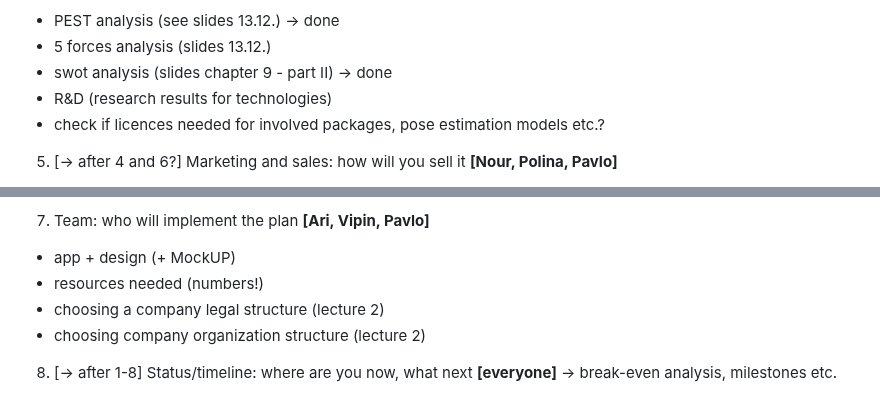
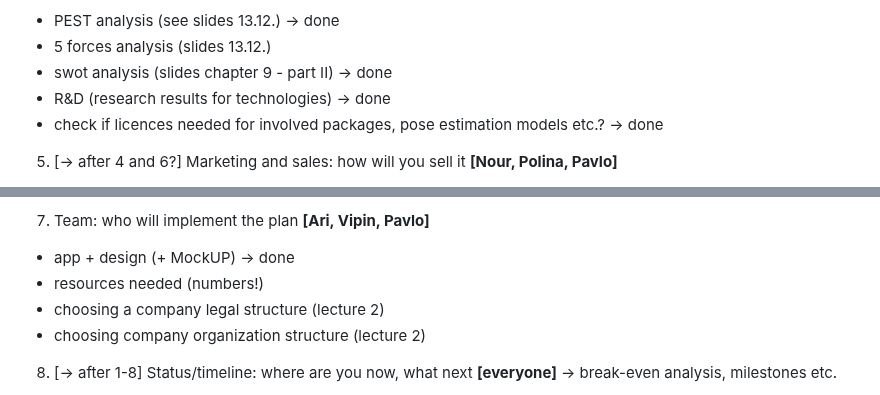
Before and after one commit to 7AtAri/ergonomic_pose_detect, a Markdown page: business values/todos.md, 2 parts joined by grey strips. GitHub-like rendering.

```diff
--- a/business values/todos.md
+++ b/business values/todos.md
@@ -18,8 +18,8 @@ workload distribution:
  * PEST analysis (see slides 13.12.) -> done
  * 5 forces analysis (slides 13.12.)
  * swot analysis (slides chapter 9 - part II) -> done
- * R&D (research results for technologies)
- * check if licences needed for involved packages, pose estimation models etc.?
+ * R&D (research results for technologies) -> done
+ * check if licences needed for involved packages, pose estimation models etc.? -> done
 
 5. [-> after 4 and 6?] Marketing and sales: how will you sell it **[Nour, Polina, Pavlo]**
  * marketing methods (slides 13.12.)
@@ -38,7 +38,7 @@ workload distribution:
   * if there are competitors -> cluster them ("strategic groups" slides chapter 9 - part II)
 
 7. Team: who will implement the plan **[Ari, Vipin, Pavlo]**
- * app + design (+ MockUP)
+ * app + design (+ MockUP) -> done
  * resources needed (numbers!)
  * choosing a company legal structure (lecture 2)
  * choosing company organization structure (lecture 2)
```
